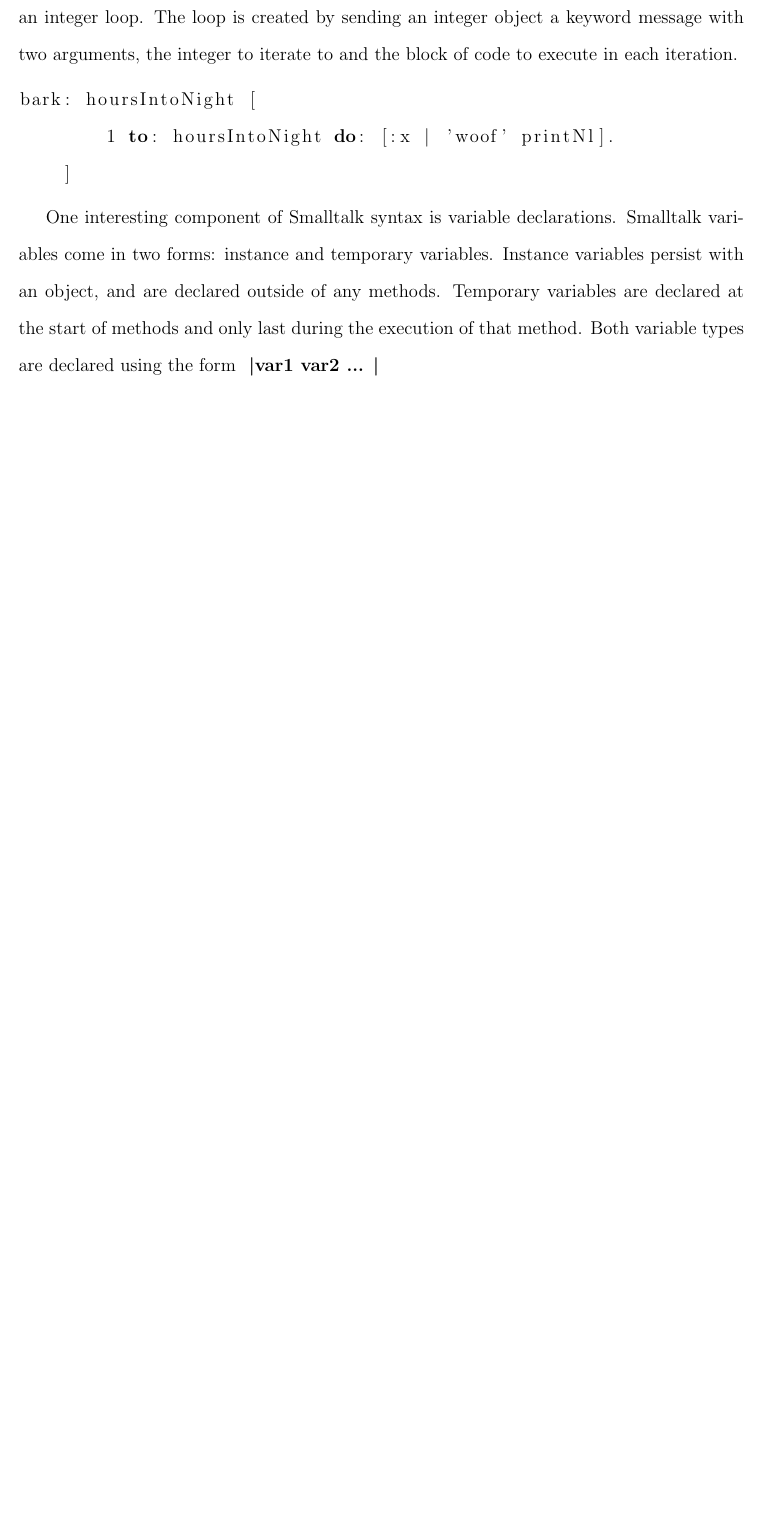
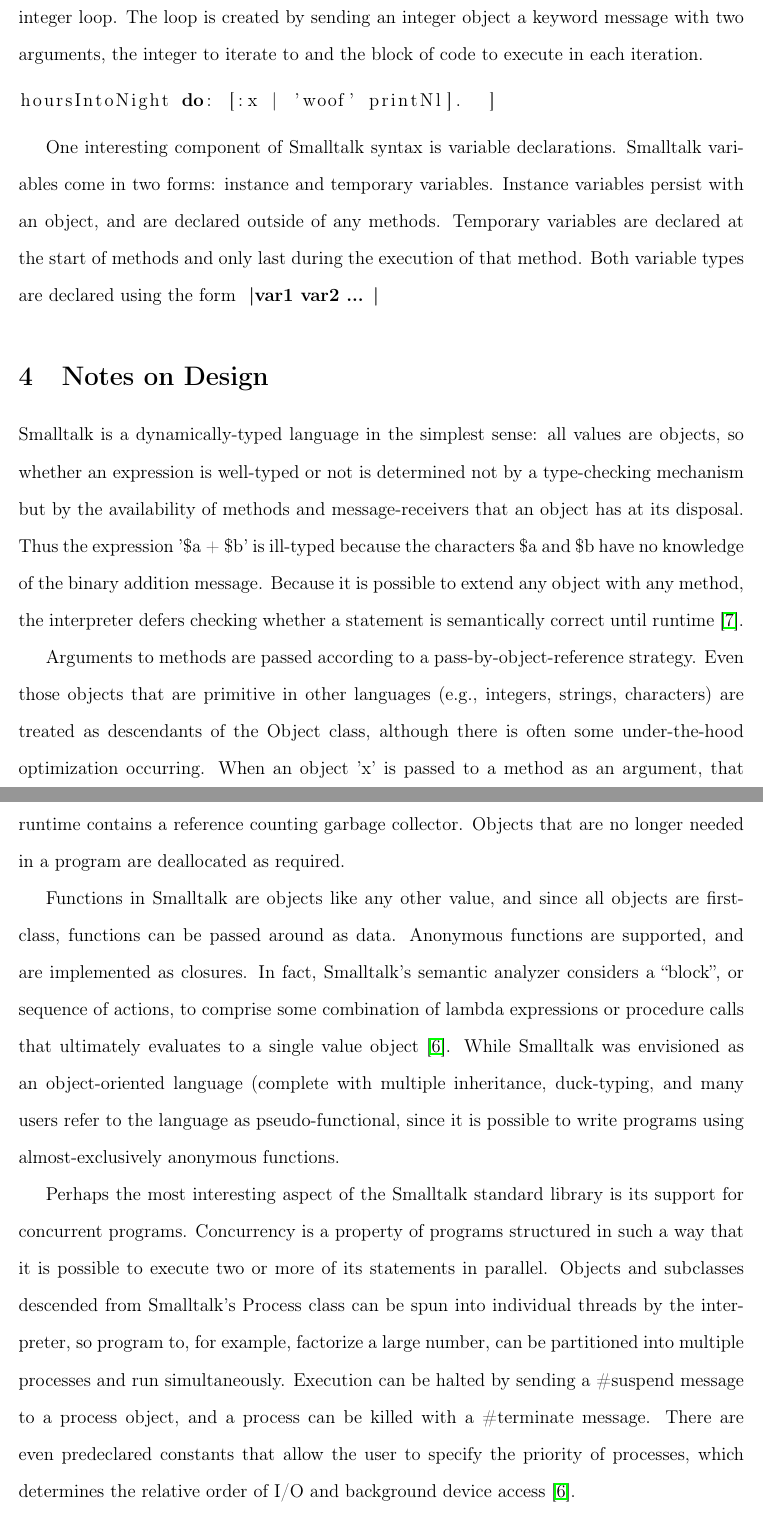
Before and after one commit to joemac875/pl-paper, a LaTeX document (main.tex, which reads joesbit.tex, philsbit.tex): part of page 4 of 5 before the commit and two parts of pages 4 and 5 of 6 after it, the two joined at a grey line, cut so that both start at the same text, the shorter picture padded with empty space. Compiled offline with pdfLaTeX.

Commit message:
add some junk

```diff
--- a/joesbit.tex
+++ b/joesbit.tex
@@ -25,14 +83,33 @@ Smalltalk is an improvement over most of its successors.
 
 \section{Installation}
 
-As a result of continued develop over the decades, many dialects of Smalltalk exist today. Despite presence of dialects like Squeak and Pharo, which are accompanied by fully fledged development environments (similar to Dr. Racket), this paper implements its code section using GNU Smalltalk (GST), whose usage is more in line with popular interpreted languages. Its programs are loaded in the interpreter through text files instead of using a GUI.
+As a result of continued develop over the decades, many dialects of
+Smalltalk exist today. Despite presence of dialects like Squeak and
+Pharo, which are accompanied by fully fledged development environments
+(similar to Dr. Racket), this paper implements its code section using
+GNU Smalltalk (GST), whose usage is more in line with popular
+interpreted languages. Its programs are loaded in the interpreter
+through text files instead of using a GUI.
 
-Precompiled binaries of GST can be installed on Mac OSX using \textbf{brew install gnu-smalltalk} or Debian systems using \textbf{apt install gnu-smalltalk}. Once installed, the binary can be run using the \textbf{gst} command. If any number of files are given to the command as arguments, then their contents are interpreted. If no files are given as arguments however, the interpreter begins running as a read-eval-print loop.
+Precompiled binaries of GST can be installed on Mac OSX using
+\textbf{brew install gnu-smalltalk} or Debian systems using
+\textbf{apt install gnu-smalltalk}. Once installed, the binary can be
+run using the \textbf{gst} command. If any number of files are given
+to the command as arguments, then their contents are interpreted. If
+no files are given as arguments however, the interpreter begins
+running as a read-eval-print loop.
 
 \section{Syntax}
 
-The syntax of Smalltalk is quite small, and is able to fit on a postcard \cite{postcard}. Current Smalltalk implementations conform with the ANSI Smalltalk standard, introduced in 1998 \cite{ansi}.
+The syntax of Smalltalk is quite small, and is able to fit on a
+postcard \cite{postcard}. Current Smalltalk implementations conform
+with the ANSI Smalltalk standard, introduced in 1998 \cite{ansi}.
 
-The meat of Smalltalk syntax is found in the message passing. There are three different kinds of messages: unary, binary, and keyword. Unary messages only involve one object (the receiver) and the message being passed. Keyword messages contain arguments, which are other objects. Binary messages allow mathematical operations to be written in their normal form (e.g '10 + 10' not '10 +: 10') \cite{thebluebook}.
+The meat of Smalltalk syntax is found in the message passing. There
+are three different kinds of messages: unary, binary, and
+keyword. Unary messages only involve one object (the receiver) and the
+message being passed. Keyword messages contain arguments, which are
+other objects. Binary messages allow mathematical operations to be
+written in their normal form (e.g '10 + 10' not '10 +: 10')
+\cite{thebluebook}.
 
-The following code example could be a method found in a Dog class. If a Dog instance is passed the \textbf{bark} message with a numeric argument, it will print out ``woof'' that many times (eg \textbf{aDog bark: 8}). The body of the code is found within the brackets and includes an integer loop. The loop is created by sending an integer object a keyword message with two arguments, the integer to iterate to and the block of code to execute in each iteration.
@@ -39,8 +120,15 @@ The following code example could be a method found in a Dog class. If a Dog inst
+brackets and includes an integer loop. The loop is created by sending
+an integer object a keyword message with two arguments, the integer to
+iterate to and the block of code to execute in each iteration.
 
-\begin{lstlisting}[language=Simula]
-bark: hoursIntoNight [
-        1 to: hoursIntoNight do: [:x | 'woof' printNl].
-    ]
+\begin{lstlisting}[language=Simula] bark: hoursIntoNight [ 1 to:
+hoursIntoNight do: [:x | 'woof' printNl].  ]
 \end{lstlisting}
 
-One interesting component of Smalltalk syntax is variable declarations. Smalltalk variables come in two forms: instance and temporary variables. Instance variables persist with an object, and are declared outside of any methods. Temporary variables are declared at the start of methods and only last during the execution of that method. Both variable types are declared using the form \textbf{ \textbar var1 var2 ... \textbar }
+One interesting component of Smalltalk syntax is variable
+declarations. Smalltalk variables come in two forms: instance and
+temporary variables. Instance variables persist with an object, and
+are declared outside of any methods. Temporary variables are declared
+at the start of methods and only last during the execution of that
+method. Both variable types are declared using the form \textbf{
+\textbar var1 var2 ... \textbar }
--- a/main.tex
+++ b/main.tex
@@ -1,5 +1,6 @@
 \documentclass[12pt]{article}
 \usepackage{amsmath}
+\usepackage[T1]{fontenc}
 \usepackage{amssymb}
 \usepackage{amsthm}
 \usepackage{listings}
--- /dev/null
+++ b/philsbit.tex
@@ -0,0 +1,47 @@
+\section{Notes on Design}
+
+Smalltalk is a dynamically-typed language in the simplest sense: all
+values are objects, so whether an expression is well-typed or not is
+determined not by a type-checking mechanism but by the availability of
+methods and message-receivers that an object has at its disposal. Thus
+the expression '\$a + \$b' is ill-typed because the characters \$a and
+\$b have no knowledge of the binary addition message. Because it is
+possible to extend any object with any method, the interpreter defers
+checking whether a statement is semantically correct until runtime
+\cite{thebluebook}.
+
+Arguments to methods are passed according to a
+pass-by-object-reference strategy. Even those objects that are
+primitive in other languages (e.g., integers, strings, characters) are
+treated as descendants of the Object class, although there is often
+some under-the-hood optimization occurring. When an object 'x' is
+passed to a method as an argument, that method has access to the
+actual object as if a pointer to the object was passed
+\cite{postcard}. Smalltalk's runtime contains a reference counting
+garbage collector. Objects that are no longer needed in a program are
+deallocated as required.
+
+Functions in Smalltalk are objects like any other value, and since all
+objects are first-class, functions can be passed around as
+data. Anonymous functions are supported, and are implemented as
+closures. In fact, Smalltalk's semantic analyzer considers a
+``block'', or sequence of actions, to comprise some combination of
+lambda expressions or procedure calls that ultimately evaluates to a
+single value object \cite{postcard}. While Smalltalk was envisioned as
+an object-oriented language (complete with multiple inheritance,
+duck-typing, and  many users refer to the language as pseudo-functional,
+since it is possible to write programs using almost-exclusively
+anonymous functions.
+
+Perhaps the most interesting aspect of the Smalltalk standard library
+is its support for concurrent programs. Concurrency is a property of
+programs structured in such a way that it is possible to execute two
+or more of its statements in parallel. Objects and subclasses
+descended from Smalltalk's Process class can be spun into individual
+threads by the interpreter, so program to, for example, factorize a
+large number, can be partitioned into multiple processes and run
+simultaneously. Execution can be halted by sending a \#suspend message
+to a process object, and a process can be killed with a \#terminate
+message. There are even predeclared constants that allow the user to
+specify the priority of processes, which determines the relative order
+of I/O and background device access \cite{postcard}.
```
Also changed, not shown: references.bib (+12 -11 lines), joesbit.tex (80 more changed lines), main.tex (2 more changed lines), philsbit.tex (13 more changed lines).
